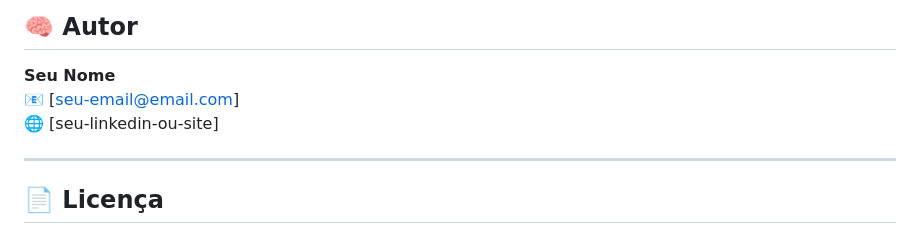
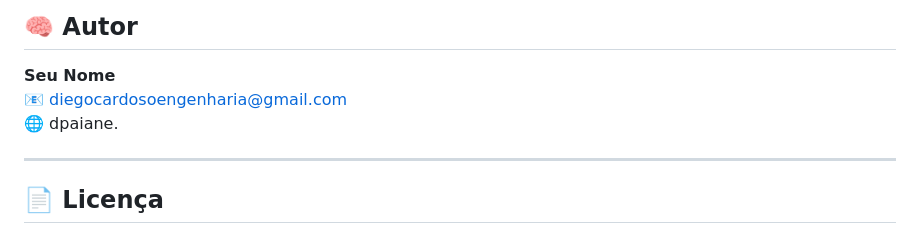
Before and after one commit to dpaiane/_Bootstrap, a Markdown page: README.md, the part around the change. Rendered like a GitHub page.

Commit message:
update dados pessoais

```diff
--- a/README.md
+++ b/README.md
@@ -136,8 +136,8 @@ Este guia reúne desde os conceitos básicos até recursos avançados utilizados
 
 ## 🧠 Autor
 **Seu Nome**
-📧 [seu-email@email.com]
-🌐 [seu-linkedin-ou-site]
+📧 diegocardosoengenharia@gmail.com
+🌐 dpaiane.
 
 ---
 
```
